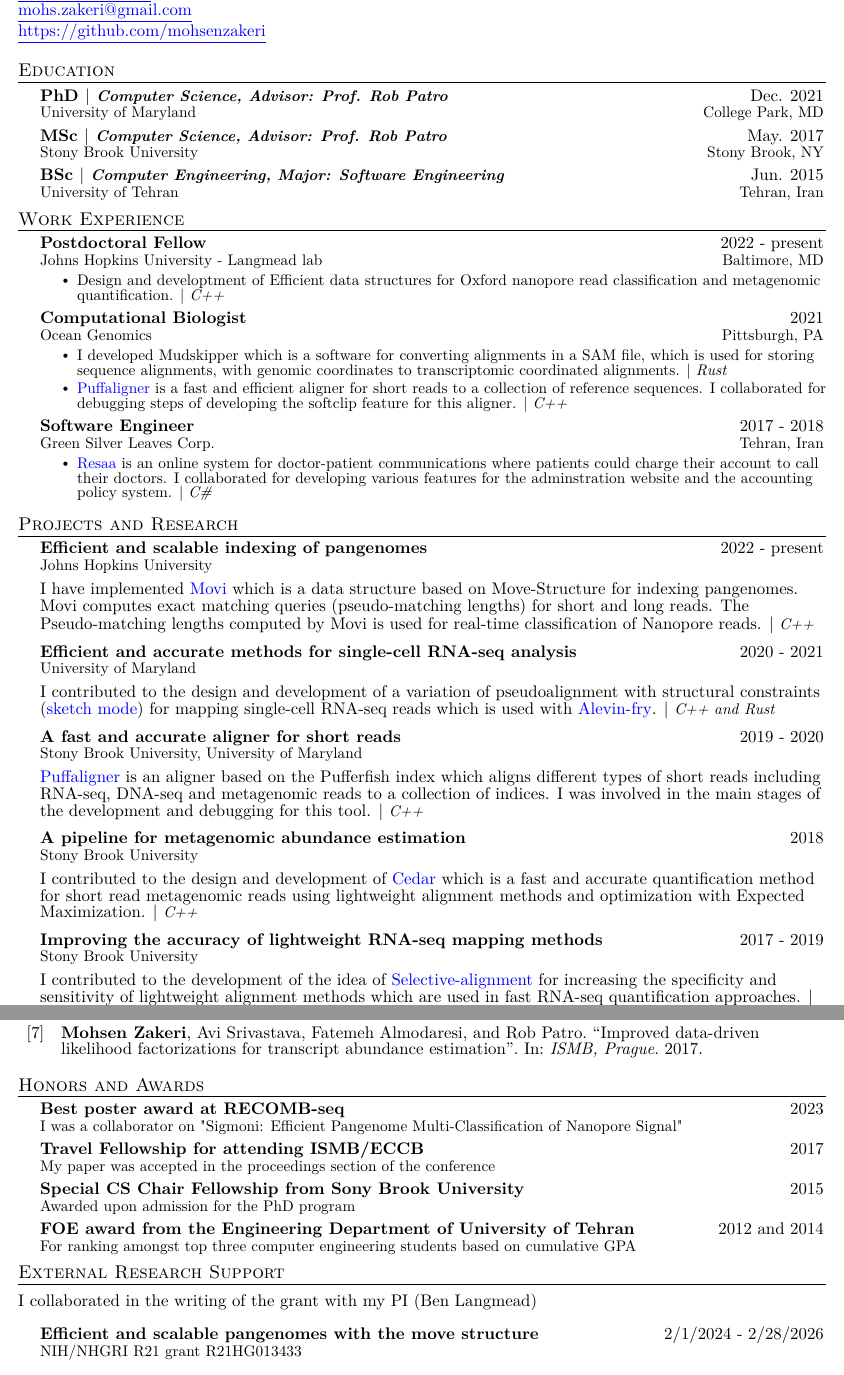
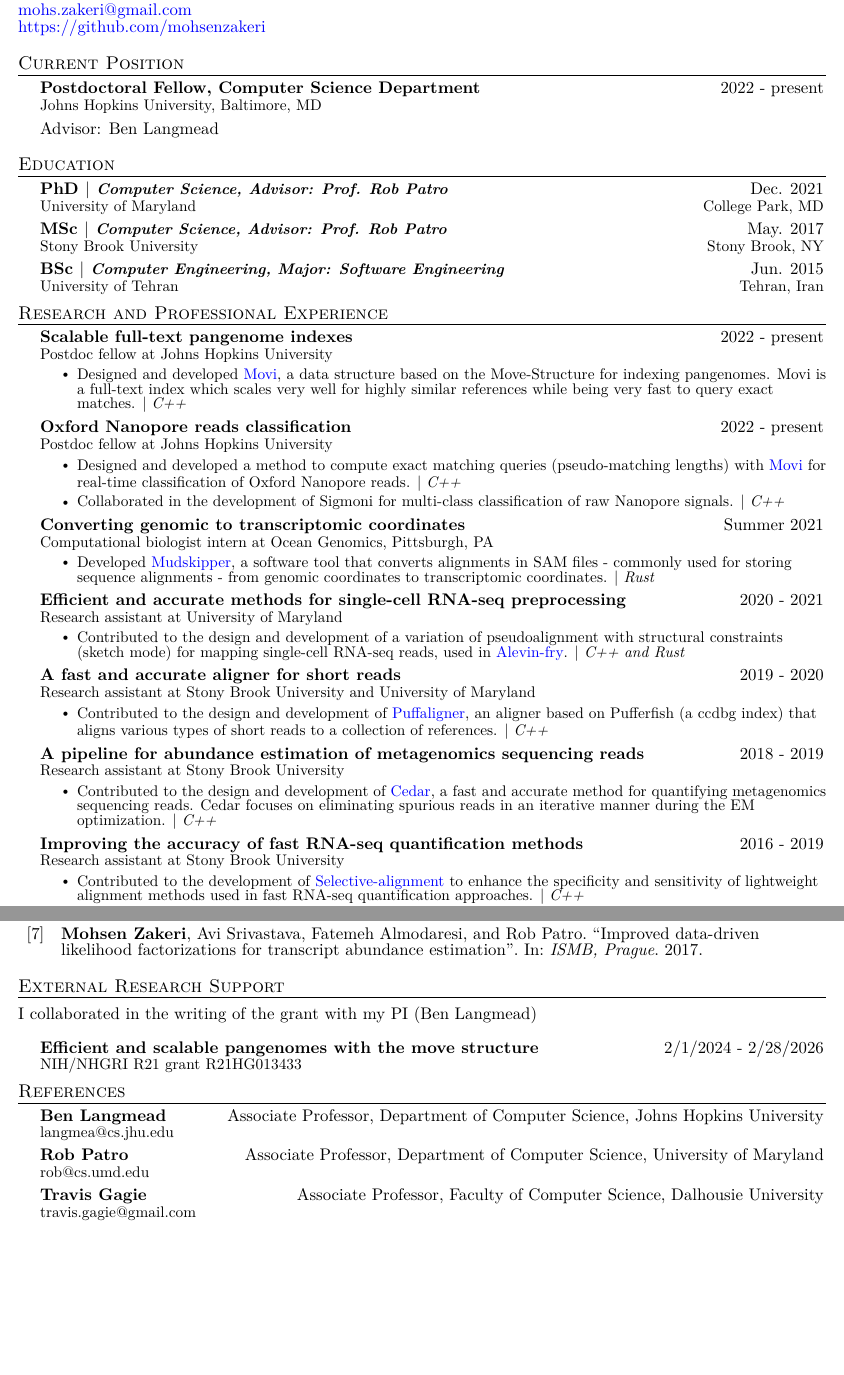
Before and after one commit to mohsenzakeri/my-cv, a LaTeX document (main.tex): two parts of pages 1 and 3 of 3, joined at a grey line, cut so that both start at the same text, the shorter picture padded with empty space. Compiled offline with pdfLaTeX.

Commit message:
Update CV for academic applications

```diff
--- a/main.tex
+++ b/main.tex
@@ -199,6 +199,14 @@ information though). Whatever order you choose be consistent throughout.
 \end{comment}
 
 %-----EDUCATION----------------------------------------------------------------
+\section{Current Position}
+  \CVSubHeadingListStart
+    \CVSubheading{Postdoctoral Fellow, Computer Science Department}{2022 - present}
+      {Johns Hopkins University, Baltimore, MD}\\
+      {Advisor: Ben Langmead}{ }
+  \CVSubHeadingListEnd
+
+
 \section{Education}
   \CVSubHeadingListStart
 %    \CVSubheading % Example
@@ -214,49 +222,46 @@ information though). Whatever order you choose be consistent throughout.
       {{BSc $|$ \emph{\small{Computer Engineering, Major: Software Engineering}}}}{Jun. 2015}
       {University of Tehran}{Tehran, Iran}
   \CVSubHeadingListEnd
-
-
 %-----WORK EXPERIENCE----------------------------------------------------------
 \begin{comment}
 try to briefly explain what you did and why it is relevant to the position you
 are seeking
 \end{comment}
 
-\section{Work Experience}
-  \CVSubHeadingListStart
-%    \CVSubheading %Example
-%      {What you did}{When you worked there}
-%      {Who you worked for}{Where they are located}
-%      \CVItemListStart
-%        \CVItem{Why it is important to this employer}
-%      \CVItemListEnd
-    \CVSubheading{Postdoctoral Fellow}{2022 - present}
-      {Johns Hopkins University - Langmead lab}{Baltimore, MD}
-      \CVItemListStart
-        \CVItem{Design and developtment of Efficient data structures for Oxford nanopore read classification
-        and metagenomic quantification. $|$ \emph{\small{C++}}}
-      \CVItemListEnd
-    \CVSubheading
-      {Computational Biologist}{2021} %{Jun. 2021 -- Aug. 2021}
-      {Ocean Genomics}{Pittsburgh, PA}
-      \CVItemListStart
-        \CVItem{I developed Mudskipper which is a software for converting alignments in a SAM file, which is used for storing
-sequence alignments, with genomic coordinates to transcriptomic coordinated alignments. $|$ \emph{\small{Rust}}}
-        \CVItem{\href{https://github.com/OceanGenomics/pufferfish/tree/soft-clip}{Puffaligner} is a fast and efficient aligner for short reads to a collection of reference sequences. I collaborated for
-        debugging steps of developing the softclip feature for this aligner. $|$ \emph{\small{C++}}}
-      \CVItemListEnd
-    \CVSubheading
-      {Software Engineer}{2017 - 2018} %{Sep. 2017 -- Aug. 2018}
-      {Green Silver Leaves Corp.}{Tehran, Iran}
-      \CVItemListStart
-        \CVItem{\href{https://resaa.net/}{Resaa} is an online system for doctor-patient communications where patients could charge their account to call
-        their doctors. I collaborated for developing various features for the adminstration website and the accounting
-        policy system. $|$ \emph{\small{C\#}}}
-        %\CVItem{Development of new features for a healthcare system which specializes in doctor-patient communications}
-        %\CVItem{Led a marketing team for reaching out to medical doctors for introducing the product}
-        %\CVItem{Facilitating the day-to-day operations of the office}
-      \CVItemListEnd
-  \CVSubHeadingListEnd
+% \section{Work Experience}
+%   \CVSubHeadingListStart
+% %    \CVSubheading %Example
+% %      {What you did}{When you worked there}
+% %      {Who you worked for}{Where they are located}
+% %      \CVItemListStart
+% %        \CVItem{Why it is important to this employer}
+% %      \CVItemListEnd
+%     \CVSubheading{Postdoctoral Fellow}{2022 - present}
+%       {Johns Hopkins University - Langmead lab}{Baltimore, MD}
+%       \CVItemListStart
+%         \CVItem{Involved in projects focused on design and developtment of efficient data structures for pangenomes and Oxford Nanopore read classification. $|$ \emph{\small{C++}}}
+%       \CVItemListEnd
+%     \CVSubheading
+%       {Computational Biologist Intern}{Summer 2021} %{Jun. 2021 -- Aug. 2021}
+%       {Ocean Genomics}{Pittsburgh, PA}
+%       \CVItemListStart
+%         \CVItem{Developed \href{https://github.com/OceanGenomics/mudskipper}{Mudskipper}, a software tool that converts alignments in SAM files - commonly used for storing
+% sequence alignments - from genomic coordinates to transcriptomic coordinates. $|$ \emph{\small{Rust}}}
+%         %\CVItem{\href{https://github.com/OceanGenomics/pufferfish/tree/soft-clip}{Puffaligner} is a fast and efficient aligner for short reads to a collection of reference sequences. I collaborated for
+%         %debugging steps of developing the softclip feature for this aligner. $|$ \emph{\small{C++}}}
+%       \CVItemListEnd
+%     \CVSubheading
+%       {Software Engineer}{2017 - 2018} %{Sep. 2017 -- Aug. 2018}
+%       {Green Silver Leaves Corp.}{Tehran, Iran}
+%       \CVItemListStart
+%         \CVItem{\href{https://resaa.net/}{Resaa} is an online platform for doctor-patient communications, allowing patients to call
+%         their doctors using their available credit. I collaborated in developing various features for the administration website and the accounting
+%         policy system. $|$ \emph{\small{C\#}}}
+%         %\CVItem{Development of new features for a healthcare system which specializes in doctor-patient communications}
+%         %\CVItem{Led a marketing team for reaching out to medical doctors for introducing the product}
+%         %\CVItem{Facilitating the day-to-day operations of the office}
+%       \CVItemListEnd
+%   \CVSubHeadingListEnd
 
 %-----PROJECTS AND RESEARCH----------------------------------------------------
 \begin{comment}
@@ -265,46 +270,81 @@ like you should explain more about why the project is applicable to this job,
 use item list as is shown in the work experience section.
 \end{comment}
 
-\section{Projects and Research}
+\section{Research and Professional Experience}
   \CVSubHeadingListStart
 %    \CVSubheading
 %      {Title of Work}{When it was done}
 %      {Institution you worked with}{unused}
     \CVSubheading
-    {Efficient and scalable indexing of pangenomes}{2022 - present}
-    %{Efficient Nanopore read classification}
-    {Johns Hopkins University}\\
-    {I have implemented \href{https://github.com/mohsenzakeri/movi}{Movi} which is
-    a data structure based on Move-Structure for indexing pangenomes. Movi computes
-    exact matching queries (pseudo-matching lengths) for short and long reads.
-    The Pseudo-matching lengths computed by Movi is used for real-time classification of Nanopore reads. $|$ \emph{\small{C++}}}
+      {Scalable full-text pangenome indexes}{2022 - present}
+      %{Efficient Nanopore read classification}
+      {Postdoc fellow at Johns Hopkins University}{ }
+      \CVItemListStart
+      \CVItem{Designed and developed \href{https://github.com/mohsenzakeri/movi}{Movi},
+      a data structure based on the Move-Structure for indexing pangenomes. Movi is a full-text index
+      which scales very well for highly similar references while being very fast to query exact matches. $|$ \emph{\small{C++}}}
+      \CVItemListEnd
 
     \CVSubheading
-    {Efficient and accurate methods for single-cell RNA-seq analysis}{2020 - 2021}
-      {University of Maryland}\\
-      {I contributed to the design and development of a variation of pseudoalignment with structural constraints
-      (\href{https://github.com/COMBINE-lab/pufferfish/blob/develop/src/MemCollector.cpp#L586}{sketch mode})
-      for mapping single-cell RNA-seq reads which is used with
-      \href{https://github.com/COMBINE-lab/alevin-fry}{Alevin-fry}. $|$ \emph{\small{C++ and Rust}}}
+      {Oxford Nanopore reads classification}{2022 - present}
+      %{Efficient Nanopore read classification}
+      {Postdoc fellow at Johns Hopkins University}{ }
+      \CVItemListStart
+      \CVItem{Designed and developed a method to compute exact matching queries (pseudo-matching lengths) with \href{https://github.com/mohsenzakeri/movi}{Movi}
+      for real-time classification of Oxford Nanopore reads. $|$ \emph{\small{C++}}}
+      \CVItem{Collaborated in the development of Sigmoni for multi-class classification of raw Nanopore signals. $|$ \emph{\small{C++}}}
+      \CVItemListEnd
+    \CVSubheading
+      {Converting genomic to transcriptomic coordinates}{Summer 2021} %{Jun. 2021 -- Aug. 2021}
+      {Computational biologist intern at Ocean Genomics, Pittsburgh, PA}{ }
+      \CVItemListStart
+      \CVItem
+      {Developed \href{https://github.com/OceanGenomics/mudskipper}{Mudskipper}, a software tool that converts alignments in SAM files - commonly used for storing
+sequence alignments - from genomic coordinates to transcriptomic coordinates. $|$ \emph{\small{Rust}}}
+        %\CVItem{\href{https://github.com/OceanGenomics/pufferfish/tree/soft-clip}{Puffaligner} is a fast and efficient aligner for short reads to a collection of reference sequences. I collaborated for
+        %debugging steps of developing the softclip feature for this aligner. $|$ \emph{\small{C++}}}
+      \CVItemListEnd
+
+    \CVSubheading
+      {Efficient and accurate methods for single-cell RNA-seq preprocessing}{2020 - 2021}
+      {Research assistant at University of Maryland}{ }
+      \CVItemListStart
+      \CVItem{
+        Contributed to the design and development of a variation of pseudoalignment with structural constraints
+        % \href{https://github.com/COMBINE-lab/pufferfish/blob/develop/src/MemCollector.cpp#L586}{(sketch mode)}
+        (sketch mode)
+        for mapping single-cell RNA-seq reads, used in
+      \href{https://github.com/COMBINE-lab/alevin-fry}{Alevin-fry}. $|$ \emph{\small{C++ and Rust}}
+      }
+      \CVItemListEnd
     \CVSubheading
       {A fast and accurate aligner for short reads}{2019 - 2020}
-      {Stony Brook University, University of Maryland}\\
-      {\href{https://github.com/COMBINE-lab/pufferfish/tree/cigar-strings}{Puffaligner}
-      is an aligner based on the Pufferfish index which aligns different types of short reads including RNA-seq,
-      DNA-seq and metagenomic reads to a collection of indices. I was involved in the main stages of the development and
-      debugging for this tool. $|$ \emph{\small{C++}}}
+      {Research assistant at Stony Brook University and University of Maryland}{ }
+      \CVItemListStart
+      \CVItem{Contributed to the design and development of
+      \href{https://github.com/COMBINE-lab/pufferfish/tree/cigar-strings}{Puffaligner},
+      an aligner based on Pufferfish (a ccdbg index) that aligns various types of short reads to a collection of references. $|$ \emph{\small{C++}}}
+      \CVItemListEnd
     \CVSubheading
-      {A pipeline for metagenomic abundance estimation}{2018}
-      {Stony Brook University}\\
-      {I contributed to the design and development of \href{https://github.com/COMBINE-lab/pufferfish/tree/AGAMEMNON}{Cedar}
-      which is a fast and accurate quantification method for short
-      read metagenomic reads using lightweight alignment methods and optimization with Expected Maximization. $|$ \emph{\small{C++}}}
+      {A pipeline for abundance estimation of metagenomics sequencing reads}{2018 - 2019}
+      {Research assistant at Stony Brook University}{ }
+      \CVItemListStart
+      \CVItem{Contributed to the design and development of \href{https://github.com/COMBINE-lab/pufferfish/tree/AGAMEMNON}{Cedar},
+      a fast and accurate method for quantifying
+      metagenomics sequencing reads. Cedar focuses on eliminating spurious reads in an iterative manner during the EM optimization. $|$ \emph{\small{C++}}}
+      \CVItemListEnd
+    % \CVSubheading
+    %   {Improving the accuracy of lightweight RNA-seq mapping methods}{2017 - 2019}
+    %   {Research assistant at Stony Brook University}{ }
+    %   \CVItemListStart
+    %   \CVItem{Contributed to the development of \href{https://github.com/COMBINE-lab/RapMap/tree/selective-alignment}{Selective-alignment}
+    %   to enhance the specificity and sensitivity of
+    %   lightweight alignment methods used in fast RNA-seq quantification approaches. $|$ \emph{\small{C++}}}
+    %   \CVItemListEnd
     \CVSubheading
-      {Improving the accuracy of lightweight RNA-seq mapping methods}{2017 - 2019}
-      {Stony Brook University}\\
-      {I contributed to the development of the idea of \href{https://github.com/COMBINE-lab/RapMap/tree/selective-alignment}{Selective-alignment}
-      for increasing the specificity and sensitivity of
-      lightweight alignment methods which are used in fast RNA-seq quantification approaches. $|$ \emph{\small{C++}}}
-    \CVSubheading
-      {Improving the accuracy of fast RNA-seq quanfitication methods}{2016 - 2022}
-      {Stony Brook University}\\
+      {Improving the accuracy of fast RNA-seq quantification methods}{2016 - 2019}
+      {Research assistant at Stony Brook University}{ }
+      \CVItemListStart
+      \CVItem{Contributed to the development of \href{https://github.com/COMBINE-lab/RapMap/tree/selective-alignment}{Selective-alignment}
+      to enhance the specificity and sensitivity of
+      lightweight alignment methods used in fast RNA-seq quantification approaches. $|$ \emph{\small{C++}}}
@@ -359 +405,3 @@ Remember to tailor the resume for to the position.
     \CVSubheading
+      {Teaching assistant of a graduate course}{2016}
+      {Stony Brook University, Stony Brook, NY}\\
@@ -437,27 +485,27 @@ descriptions maintain the consistency from prior sections
 \end{refsection}
 
 %-----HONORS AND AWARDS--------------------------------------------------------
-\section{Honors and Awards}
-  \CVSubHeadingListStart
-%    \CVSubheading %Example
-%      {What}{When}
-%      {Short Description}{}
-    \CVSubheading
-      {Best poster award at RECOMB-seq}{2023}
-      {I was a collaborator on "Sigmoni: Efficient Pangenome Multi-Classification of Nanopore Signal"}{}
-    \CVSubheading
-      {Travel Fellowship for attending ISMB/ECCB}{2017}
-      {My paper was accepted in the proceedings section of the conference}{}
-    \CVSubheading
-      {Special CS Chair Fellowship from Sony Brook University}{2015}
-      {Awarded upon admission for the PhD program}{}
-    % \CVSubheading
-    %   {Full Scholarship for Masters program of University of Tehran}{2015}
-    %   {The scholarship was awarded to the top ten percent of students based on cumulative GPA}{}
-    \CVSubheading
-      {FOE award from the Engineering Department of University of Tehran}{2012 and 2014}
-      {For ranking amongst top three computer engineering students based on cumulative GPA}{}
-  \CVSubHeadingListEnd
+% \section{Honors and Awards}
+%   \CVSubHeadingListStart
+% %    \CVSubheading %Example
+% %      {What}{When}
+% %      {Short Description}{}
+%     \CVSubheading
+%       {Best poster award at RECOMB-seq}{2023}
+%       {I was a collaborator on "Sigmoni: Efficient Pangenome Multi-Classification of Nanopore Signal"}{}
+%     \CVSubheading
+%       {Travel Fellowship for attending ISMB/ECCB}{2017}
+%       {My paper was accepted in the proceedings section of the conference}{}
+%     \CVSubheading
+%       {Special CS Chair Fellowship from Sony Brook University}{2015}
+%       {Awarded upon admission for the PhD program}{}
+%     % \CVSubheading
+%     %   {Full Scholarship for Masters program of University of Tehran}{2015}
+%     %   {The scholarship was awarded to the top ten percent of students based on cumulative GPA}{}
+%     \CVSubheading
+%       {FOE award from the Engineering Department of University of Tehran}{2012 and 2014}
+%       {For ranking amongst top three computer engineering students based on cumulative GPA}{}
+%   \CVSubHeadingListEnd
 
   \section{External Research Support}
   I collaborated in the writing of the grant with my PI (Ben Langmead)\\
@@ -503,4 +551,21 @@ recommends.
 %  \end{itemize}
 
 %------------------------------------------------------------------------------
+
+\section{References}
+\CVSubHeadingListStart
+%    \CVSubheading % Example
+%      {Degree Achieved}{Years of Study}
+%      {Institution of Study}{Where it is located}
+  \CVSubheading
+    {Ben Langmead}{Associate Professor, Department of Computer Science, Johns Hopkins University}
+    {langmea@cs.jhu.edu}{}
+  \CVSubheading
+    {Rob Patro}{Associate Professor, Department of Computer Science, University of Maryland}
+    {rob@cs.umd.edu}{ }
+  \CVSubheading
+    {Travis Gagie}{Associate Professor, Faculty of Computer Science, Dalhousie University}
+    {travis.gagie@gmail.com}{ }
+\CVSubHeadingListEnd
+
 \end{document}
```
Also changed, not shown: main.tex (42 more changed lines).
